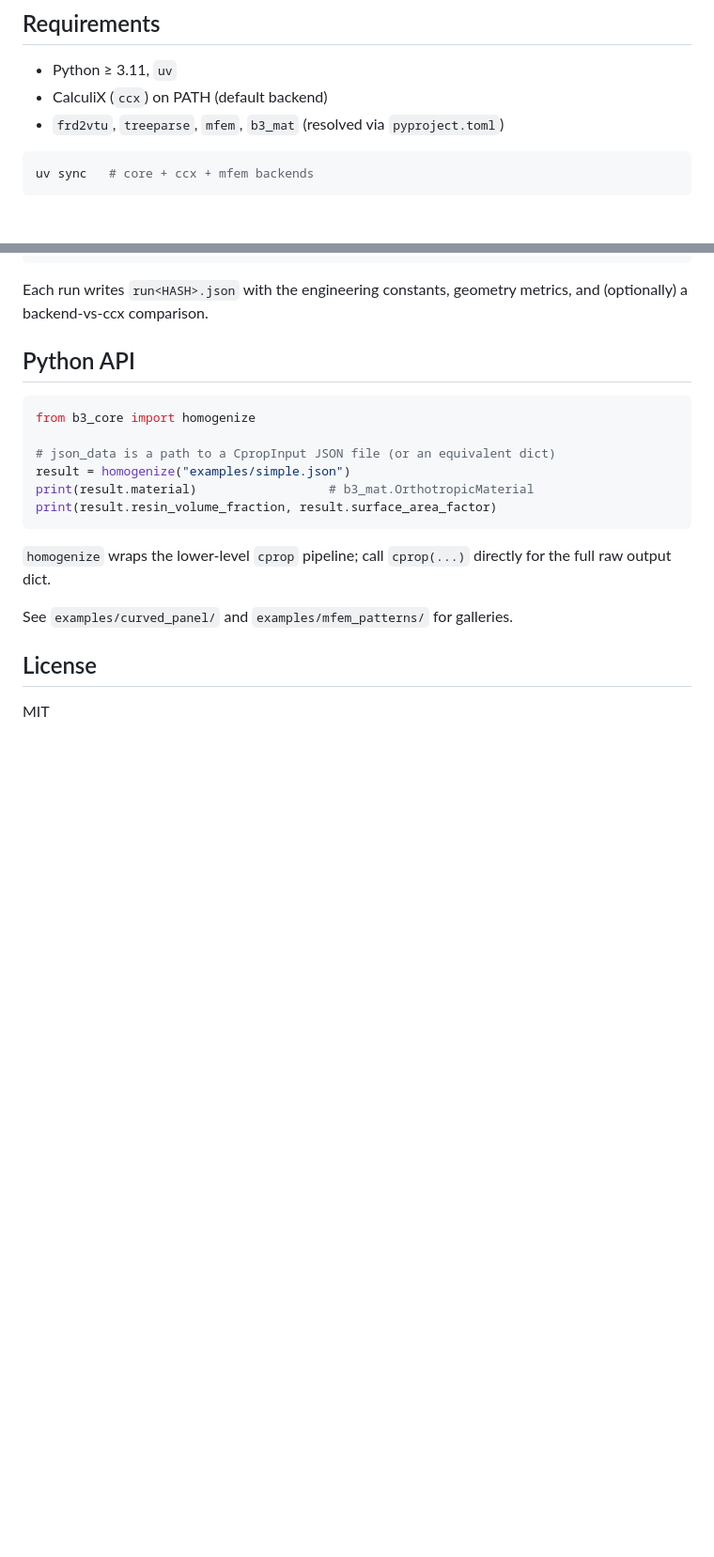
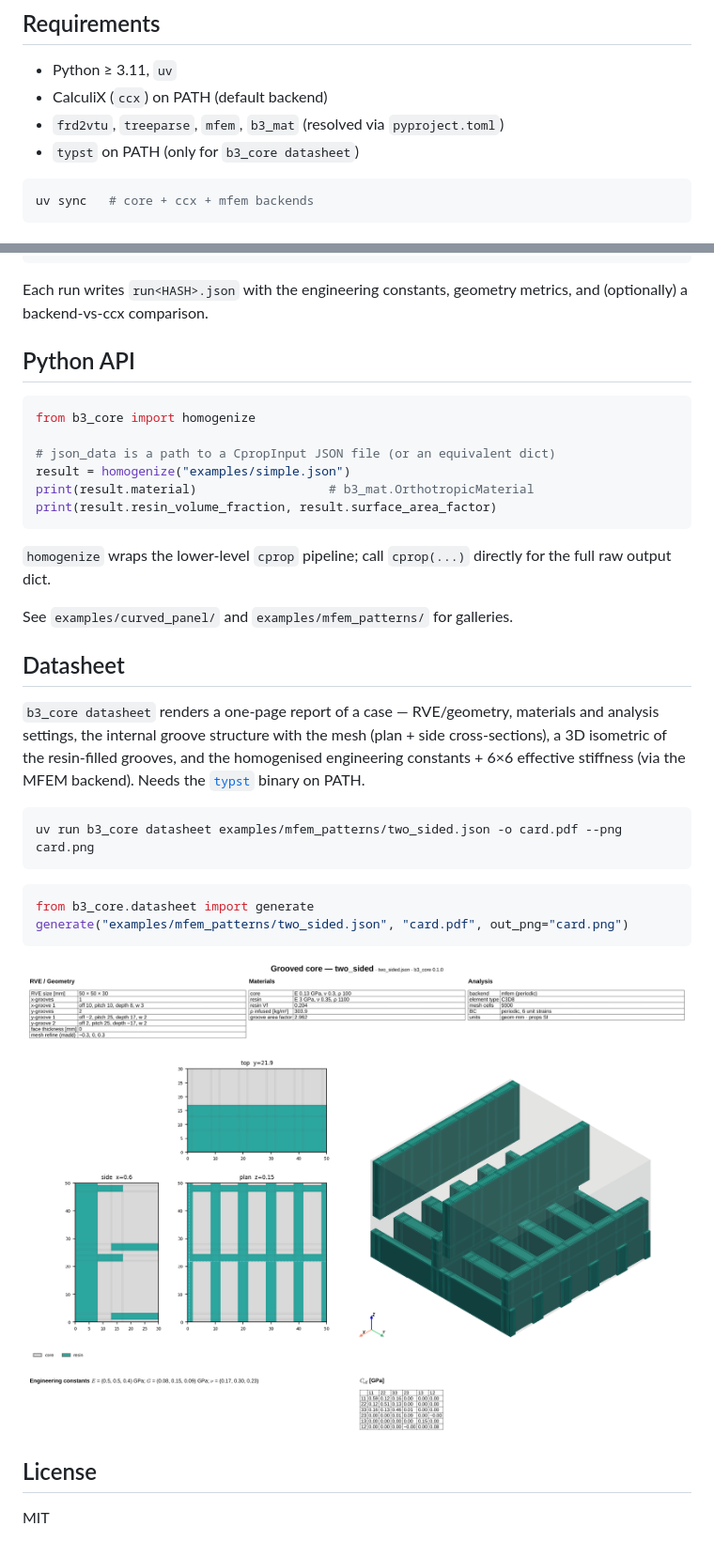
Before and after one commit to wr1/b3_core, a Markdown page: README.md, 2 parts joined by grey strips. Shown at 94% size. GitHub-like rendering; pictures changed too: docs/datasheet_example.png (added); blank space fills up the shorter version.

````diff
--- a/README.md
+++ b/README.md
@@ -23,6 +23,7 @@ against ccx.
 - Python ≥ 3.11, `uv`
 - CalculiX (`ccx`) on PATH (default backend)
 - `frd2vtu`, `treeparse`, `mfem`, `b3_mat` (resolved via `pyproject.toml`)
+- `typst` on PATH (only for `b3_core datasheet`)
 
 ```bash
 uv sync   # core + ccx + mfem backends
@@ -55,6 +56,25 @@ for the full raw output dict.
 
 See `examples/curved_panel/` and `examples/mfem_patterns/` for galleries.
 
+## Datasheet
+
+`b3_core datasheet` renders a one-page report of a case — RVE/geometry, materials
+and analysis settings, the internal groove structure with the mesh (plan + side
+cross-sections), a 3D isometric of the resin-filled grooves, and the homogenised
+engineering constants + 6×6 effective stiffness (via the MFEM backend). Needs the
+[`typst`](https://typst.app) binary on PATH.
+
+```bash
+uv run b3_core datasheet examples/mfem_patterns/two_sided.json -o card.pdf --png card.png
+```
+
+```python
+from b3_core.datasheet import generate
+generate("examples/mfem_patterns/two_sided.json", "card.pdf", out_png="card.png")
+```
+
+![Example datasheet](docs/datasheet_example.png)
+
 ## License
 
 MIT
````
Also changed, not shown: 3 other files.
